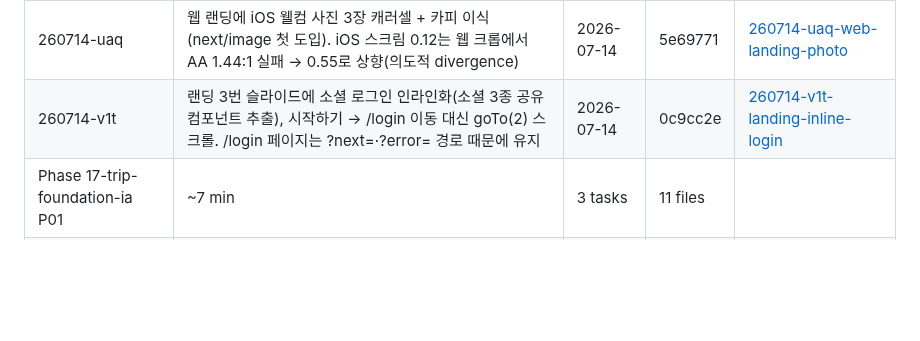
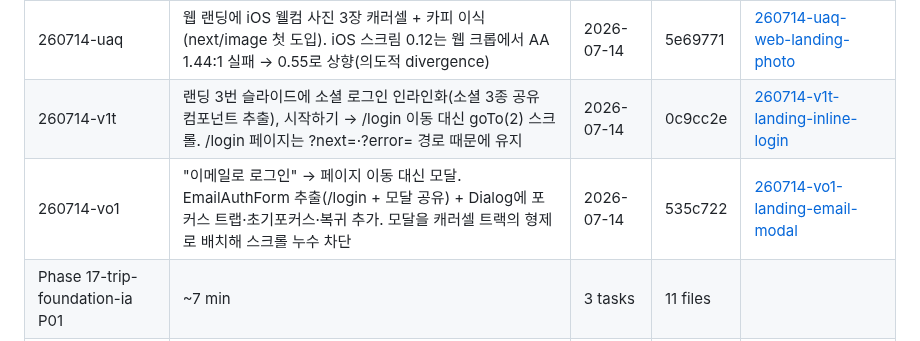
Before and after one commit to SerendipityLife/MOAJOA, a Markdown page: .planning/STATE.md, the part around one of its changes. GitHub-like rendering; blank space fills up the shorter version.

Commit message:
docs(quick-260714-vo1): 랜딩 이메일 로그인 모달

```diff
--- a/.planning/STATE.md
+++ b/.planning/STATE.md
@@ -410,6 +410,7 @@ Plan: 1 of 1
 | 260714-ta1 | 로그인 화면을 landing.html 1d 시안으로 리디자인 (풀블리드 브랜드 배경·지도 일러스트·원형 소셜 3종). 시안 색은 AA 미달이라 배경을 brand-700로 조임 | 2026-07-14 | ebb1aff | [260714-ta1-landing-html-1d](./quick/260714-ta1-landing-html-1d/) |
 | 260714-uaq | 웹 랜딩에 iOS 웰컴 사진 3장 캐러셀 + 카피 이식 (next/image 첫 도입). iOS 스크림 0.12는 웹 크롭에서 AA 1.44:1 실패 → 0.55로 상향(의도적 divergence) | 2026-07-14 | 5e69771 | [260714-uaq-web-landing-photo](./quick/260714-uaq-web-landing-photo/) |
 | 260714-v1t | 랜딩 3번 슬라이드에 소셜 로그인 인라인화(소셜 3종 공유 컴포넌트 추출), 시작하기 → /login 이동 대신 goTo(2) 스크롤. /login 페이지는 ?next=·?error= 경로 때문에 유지 | 2026-07-14 | 0c9cc2e | [260714-v1t-landing-inline-login](./quick/260714-v1t-landing-inline-login/) |
+| 260714-vo1 | "이메일로 로그인" → 페이지 이동 대신 모달. EmailAuthForm 추출(/login + 모달 공유) + Dialog에 포커스 트랩·초기포커스·복귀 추가. 모달을 캐러셀 트랙의 형제로 배치해 스크롤 누수 차단 | 2026-07-14 | 535c722 | [260714-vo1-landing-email-modal](./quick/260714-vo1-landing-email-modal/) |
 | Phase 17-trip-foundation-ia P01 | ~7 min | 3 tasks | 11 files |
 | Phase 18 P03 | 6min | 2 tasks | 6 files |
 | Phase 19 P01 | 6min | 2 tasks | 2 files |
```
Also changed, not shown: other parts of .planning/STATE.md (+1 -1 lines), 2 other files.
